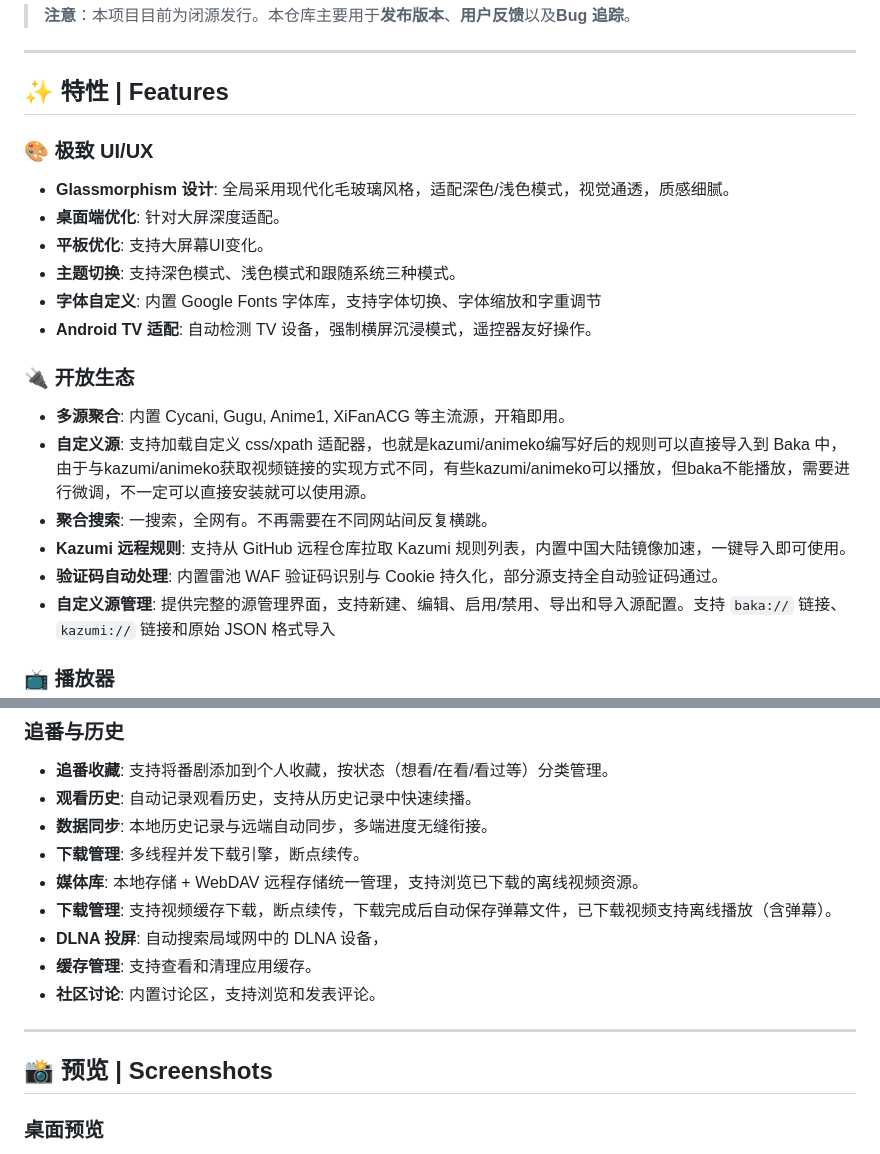
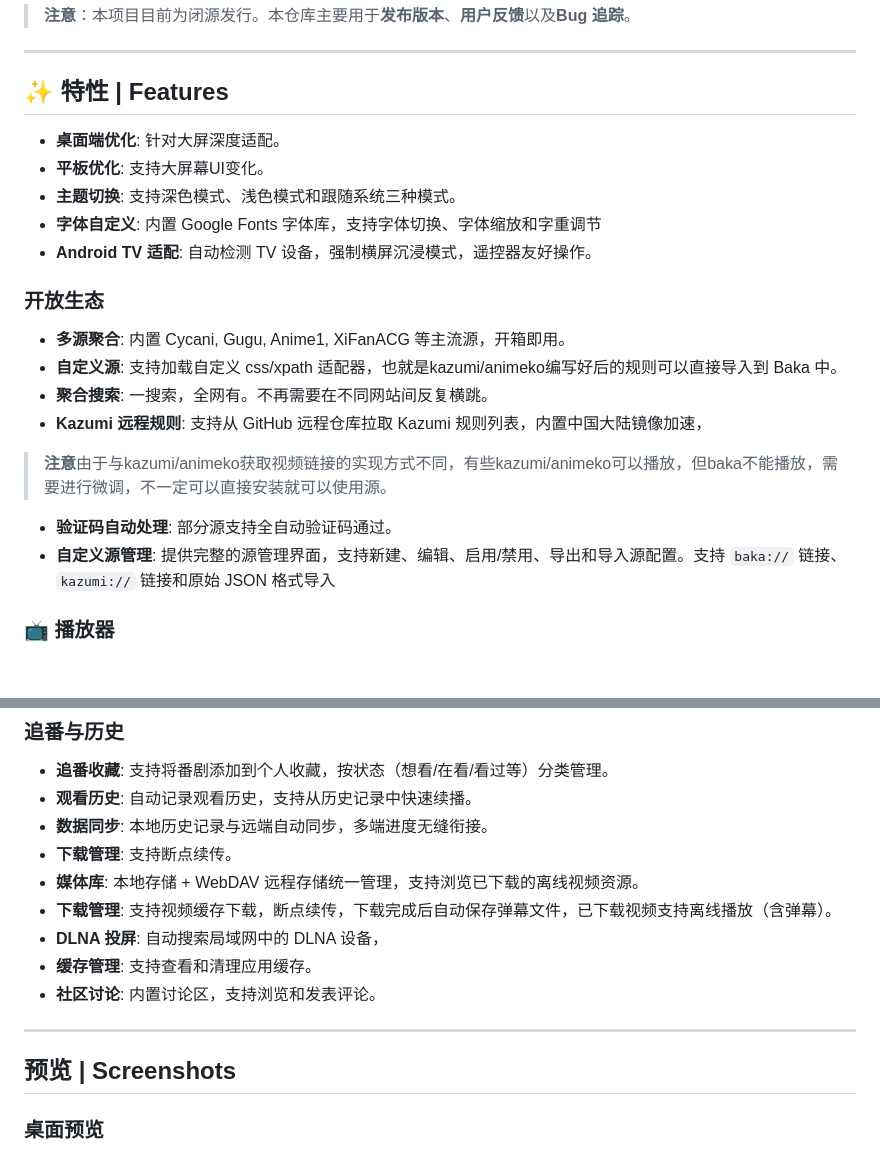
Before and after one commit to AniBakaBaka/AniBaka, a Markdown page: README.md, 2 parts joined by grey strips. Drawn GitHub-style; blank space fills up the shorter version.

Commit message:
更新 README.md

```diff
--- a/README.md
+++ b/README.md
@@ -33,8 +33,6 @@
 
 ## ✨ 特性 | Features
 
-### 🎨 极致 UI/UX
-- **Glassmorphism 设计**: 全局采用现代化毛玻璃风格，适配深色/浅色模式，视觉通透，质感细腻。
 - **桌面端优化**: 针对大屏深度适配。
 - **平板优化**: 支持大屏幕UI变化。
 - **主题切换**: 支持深色模式、浅色模式和跟随系统三种模式。
@@ -42,12 +40,14 @@
 - **Android TV 适配**: 自动检测 TV 设备，强制横屏沉浸模式，遥控器友好操作。
 
 
-### 🔌 开放生态
+### 开放生态
 - **多源聚合**: 内置 Cycani, Gugu, Anime1, XiFanACG 等主流源，开箱即用。
-- **自定义源**: 支持加载自定义 css/xpath 适配器，也就是kazumi/animeko编写好后的规则可以直接导入到 Baka 中，由于与kazumi/animeko获取视频链接的实现方式不同，有些kazumi/animeko可以播放，但baka不能播放，需要进行微调，不一定可以直接安装就可以使用源。
+- **自定义源**: 支持加载自定义 css/xpath 适配器，也就是kazumi/animeko编写好后的规则可以直接导入到 Baka 中。
 - **聚合搜索**: 一搜索，全网有。不再需要在不同网站间反复横跳。
-- **Kazumi 远程规则**: 支持从 GitHub 远程仓库拉取 Kazumi 规则列表，内置中国大陆镜像加速，一键导入即可使用。
-- **验证码自动处理**: 内置雷池 WAF 验证码识别与 Cookie 持久化，部分源支持全自动验证码通过。
+- **Kazumi 远程规则**: 支持从 GitHub 远程仓库拉取 Kazumi 规则列表，内置中国大陆镜像加速，
+
+>**注意**由于与kazumi/animeko获取视频链接的实现方式不同，有些kazumi/animeko可以播放，但baka不能播放，需要进行微调，不一定可以直接安装就可以使用源。
+- **验证码自动处理**: 部分源支持全自动验证码通过。
 - **自定义源管理**: 提供完整的源管理界面，支持新建、编辑、启用/禁用、导出和导入源配置。支持 `baka://` 链接、`kazumi://` 链接和原始 JSON 格式导入
 ### 📺 播放器
 - **mpv 内核**: 基于 `media_kit` (libmpv)
@@ -70,7 +70,7 @@
 - **追番收藏**: 支持将番剧添加到个人收藏，按状态（想看/在看/看过等）分类管理。
 - **观看历史**: 自动记录观看历史，支持从历史记录中快速续播。
 - **数据同步**: 本地历史记录与远端自动同步，多端进度无缝衔接。
-- **下载管理**: 多线程并发下载引擎，断点续传。
+- **下载管理**: 支持断点续传。
 - **媒体库**: 本地存储 + WebDAV 远程存储统一管理，支持浏览已下载的离线视频资源。
 - **下载管理**: 支持视频缓存下载，断点续传，下载完成后自动保存弹幕文件，已下载视频支持离线播放（含弹幕）。
 - **DLNA 投屏**: 自动搜索局域网中的 DLNA 设备，
@@ -79,7 +79,7 @@
 
 ---
 
-## 📸 预览 | Screenshots
+## 预览 | Screenshots
 
 ###  桌面预览
 <div align="center">
```
